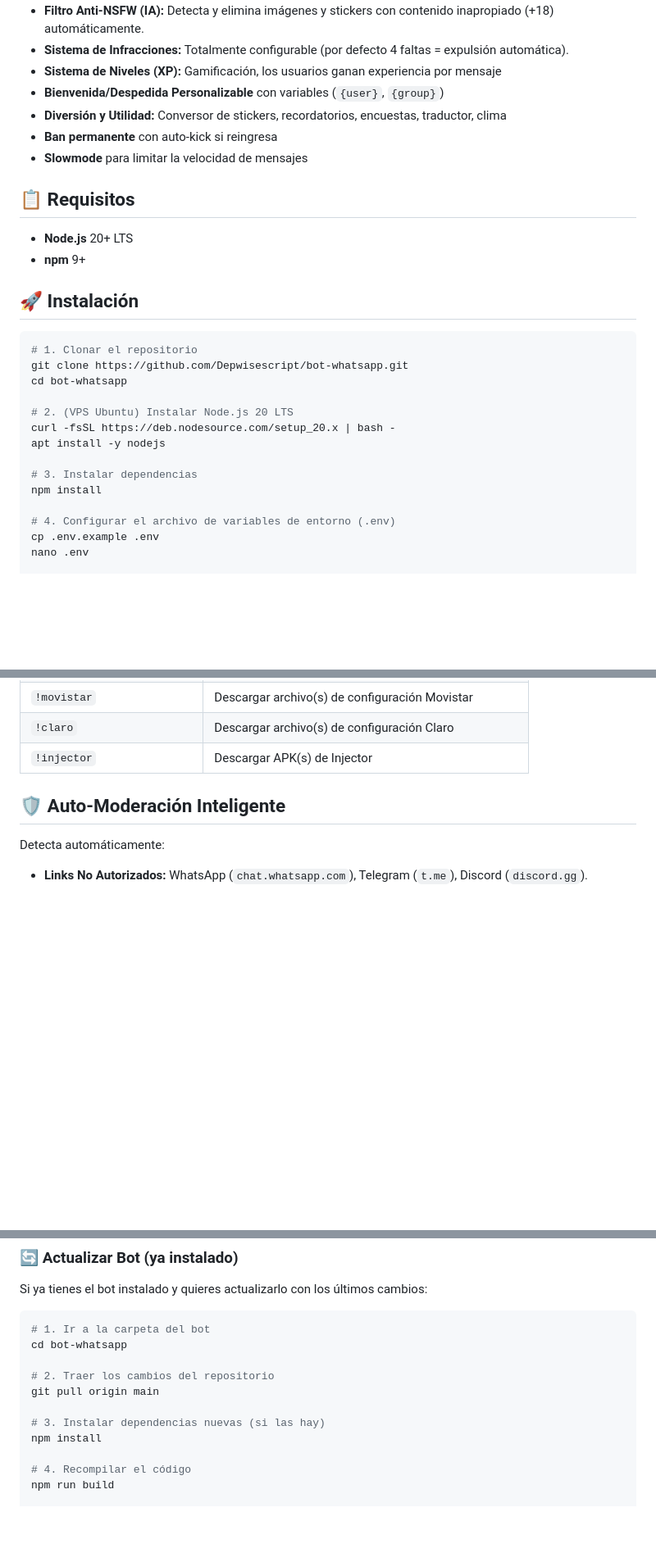
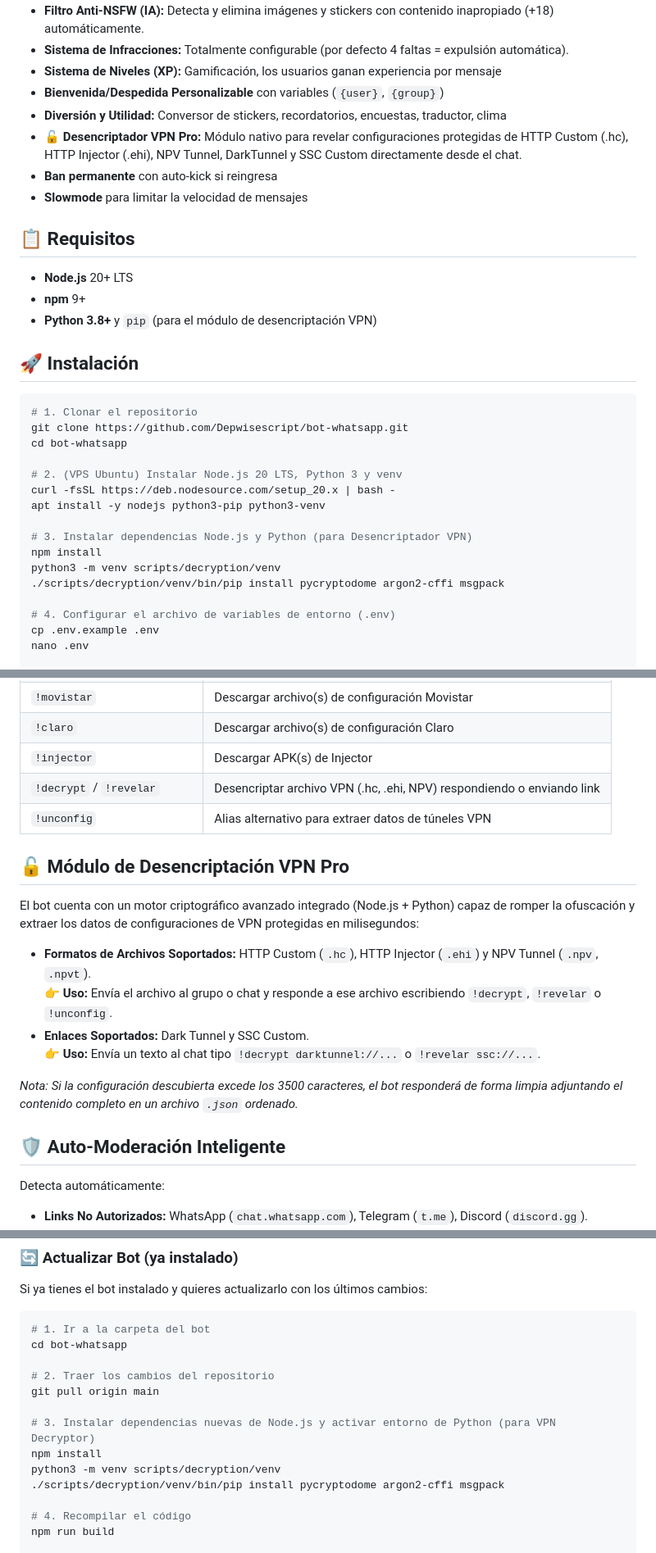
Before and after one commit to Depwisescript/bot-whatsapp, a Markdown page: README.md, 3 parts joined by grey strips. Shown at 82% size. Rendered like a GitHub page; blank space fills up the shorter version.

Commit message:
docs: actualizar README con instrucciones, comandos y arquitectura del módulo de Desencriptación VPN Pro

```diff
--- a/README.md
+++ b/README.md
@@ -11,6 +11,7 @@ Bot de control y moderación para grupos de WhatsApp. Construido con [Baileys](h
 - **Sistema de Niveles (XP):** Gamificación, los usuarios ganan experiencia por mensaje
 - **Bienvenida/Despedida Personalizable** con variables (`{user}`, `{group}`)
 - **Diversión y Utilidad:** Conversor de stickers, recordatorios, encuestas, traductor, clima
+- **🔓 Desencriptador VPN Pro:** Módulo nativo para revelar configuraciones protegidas de HTTP Custom (.hc), HTTP Injector (.ehi), NPV Tunnel, DarkTunnel y SSC Custom directamente desde el chat.
 - **Ban permanente** con auto-kick si reingresa
 - **Slowmode** para limitar la velocidad de mensajes
 
@@ -18,6 +19,7 @@ Bot de control y moderación para grupos de WhatsApp. Construido con [Baileys](h
 
 - **Node.js** 20+ LTS
 - **npm** 9+
+- **Python 3.8+** y `pip` (para el módulo de desencriptación VPN)
 
 ## 🚀 Instalación
 
@@ -26,12 +28,14 @@ Bot de control y moderación para grupos de WhatsApp. Construido con [Baileys](h
 git clone https://github.com/Depwisescript/bot-whatsapp.git
 cd bot-whatsapp
 
-# 2. (VPS Ubuntu) Instalar Node.js 20 LTS
+# 2. (VPS Ubuntu) Instalar Node.js 20 LTS, Python 3 y venv
 curl -fsSL https://deb.nodesource.com/setup_20.x | bash -
-apt install -y nodejs
+apt install -y nodejs python3-pip python3-venv
 
-# 3. Instalar dependencias
+# 3. Instalar dependencias Node.js y Python (para Desencriptador VPN)
 npm install
+python3 -m venv scripts/decryption/venv
+./scripts/decryption/venv/bin/pip install pycryptodome argon2-cffi msgpack
 
 # 4. Configurar el archivo de variables de entorno (.env)
 cp .env.example .env
@@ -112,6 +116,19 @@ npm run dev
 | `!movistar` | Descargar archivo(s) de configuración Movistar |
 | `!claro` | Descargar archivo(s) de configuración Claro |
 | `!injector` | Descargar APK(s) de Injector |
+| `!decrypt` / `!revelar` | Desencriptar archivo VPN (.hc, .ehi, NPV) respondiendo o enviando link |
+| `!unconfig` | Alias alternativo para extraer datos de túneles VPN |
+
+## 🔓 Módulo de Desencriptación VPN Pro
+
+El bot cuenta con un motor criptográfico avanzado integrado (Node.js + Python) capaz de romper la ofuscación y extraer los datos de configuraciones de VPN protegidas en milisegundos:
+
+- **Formatos de Archivos Soportados:** HTTP Custom (`.hc`), HTTP Injector (`.ehi`) y NPV Tunnel (`.npv`, `.npvt`).
+  👉 **Uso:** Envía el archivo al grupo o chat y responde a ese archivo escribiendo `!decrypt`, `!revelar` o `!unconfig`.
+- **Enlaces Soportados:** Dark Tunnel y SSC Custom.
+  👉 **Uso:** Envía un texto al chat tipo `!decrypt darktunnel://...` o `!revelar ssc://...`.
+
+*Nota: Si la configuración descubierta excede los 3500 caracteres, el bot responderá de forma limpia adjuntando el contenido completo en un archivo `.json` ordenado.*
 
 ## 🛡️ Auto-Moderación Inteligente
 
@@ -148,8 +165,10 @@ cd bot-whatsapp
 # 2. Traer los cambios del repositorio
 git pull origin main
 
-# 3. Instalar dependencias nuevas (si las hay)
+# 3. Instalar dependencias nuevas de Node.js y activar entorno de Python (para VPN Decryptor)
 npm install
+python3 -m venv scripts/decryption/venv
+./scripts/decryption/venv/bin/pip install pycryptodome argon2-cffi msgpack
 
 # 4. Recompilar el código
 npm run build
```
Also changed, not shown: other parts of README.md (+9 -4 lines).
